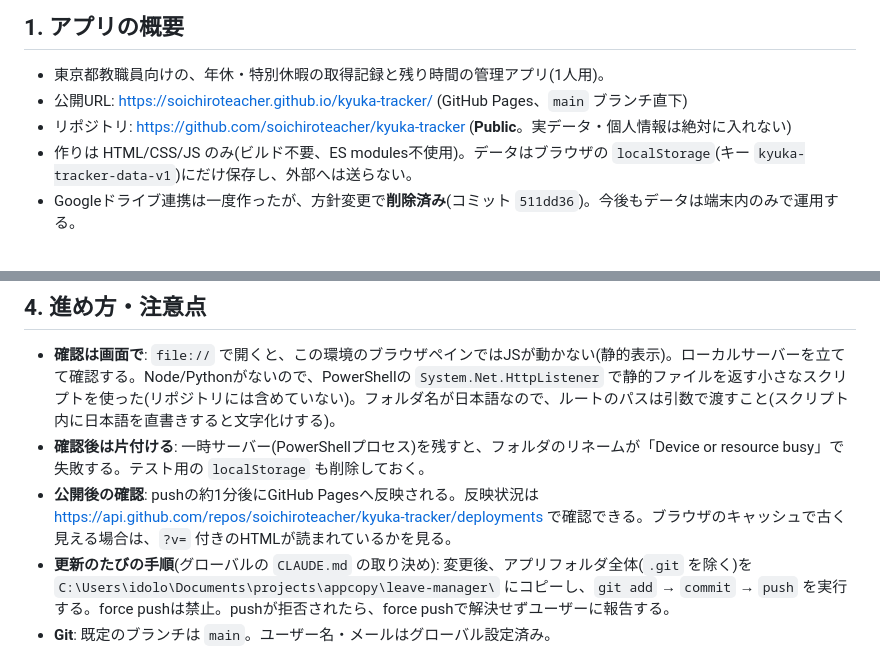
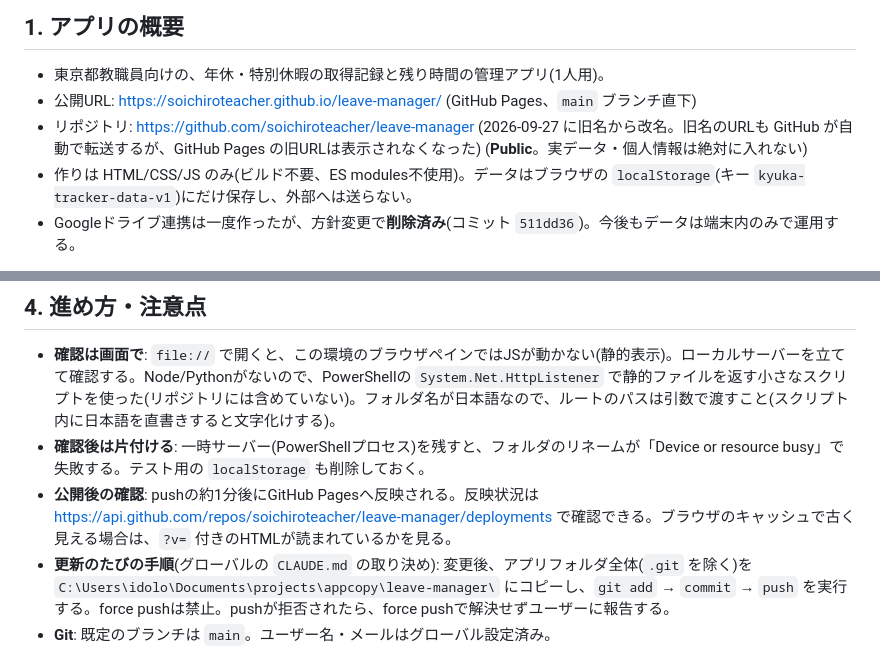
Before and after one commit to soichiroteacher/kyuka-tracker, a Markdown page: HANDOFF.md, 2 parts joined by grey strips. Rendered like a GitHub page.

Commit message:
GitHubリポジトリ名をフォルダ名(leave-manager)に変更したことを反映
Co-Authored-By: Claude Opus 5.5 <noreply@anthropic.com>

```diff
--- a/HANDOFF.md
+++ b/HANDOFF.md
@@ -9,8 +9,8 @@
 ## 1. アプリの概要
 
 - 東京都教職員向けの、年休・特別休暇の取得記録と残り時間の管理アプリ(1人用)。
-- 公開URL: https://soichiroteacher.github.io/kyuka-tracker/ (GitHub Pages、`main` ブランチ直下)
-- リポジトリ: https://github.com/soichiroteacher/kyuka-tracker (**Public**。実データ・個人情報は絶対に入れない)
+- 公開URL: https://soichiroteacher.github.io/leave-manager/ (GitHub Pages、`main` ブランチ直下)
+- リポジトリ: https://github.com/soichiroteacher/leave-manager (2026-09-27 に旧名から改名。旧名のURLも GitHub が自動で転送するが、GitHub Pages の旧URLは表示されなくなった) (**Public**。実データ・個人情報は絶対に入れない)
 - 作りは HTML/CSS/JS のみ(ビルド不要、ES modules不使用)。データはブラウザの `localStorage`(キー `kyuka-tracker-data-v1`)にだけ保存し、外部へは送らない。
 - Googleドライブ連携は一度作ったが、方針変更で**削除済み**(コミット `511dd36`)。今後もデータは端末内のみで運用する。
 
@@ -54,7 +54,7 @@
 
 - **確認は画面で**: `file://` で開くと、この環境のブラウザペインではJSが動かない(静的表示)。ローカルサーバーを立てて確認する。Node/Pythonがないので、PowerShellの `System.Net.HttpListener` で静的ファイルを返す小さなスクリプトを使った(リポジトリには含めていない)。フォルダ名が日本語なので、ルートのパスは引数で渡すこと(スクリプト内に日本語を直書きすると文字化けする)。
 - **確認後は片付ける**: 一時サーバー(PowerShellプロセス)を残すと、フォルダのリネームが「Device or resource busy」で失敗する。テスト用の `localStorage` も削除しておく。
-- **公開後の確認**: pushの約1分後にGitHub Pagesへ反映される。反映状況は https://api.github.com/repos/soichiroteacher/kyuka-tracker/deployments で確認できる。ブラウザのキャッシュで古く見える場合は、`?v=` 付きのHTMLが読まれているかを見る。
+- **公開後の確認**: pushの約1分後にGitHub Pagesへ反映される。反映状況は https://api.github.com/repos/soichiroteacher/leave-manager/deployments で確認できる。ブラウザのキャッシュで古く見える場合は、`?v=` 付きのHTMLが読まれているかを見る。
 - **更新のたびの手順**(グローバルの `CLAUDE.md` の取り決め): 変更後、アプリフォルダ全体(`.git` を除く)を `C:\Users\idolo\Documents\projects\appcopy\leave-manager\` にコピーし、`git add` → `commit` → `push` を実行する。force pushは禁止。pushが拒否されたら、force pushで解決せずユーザーに報告する。
 - **Git**: 既定のブランチは `main`。ユーザー名・メールはグローバル設定済み。
 
```
